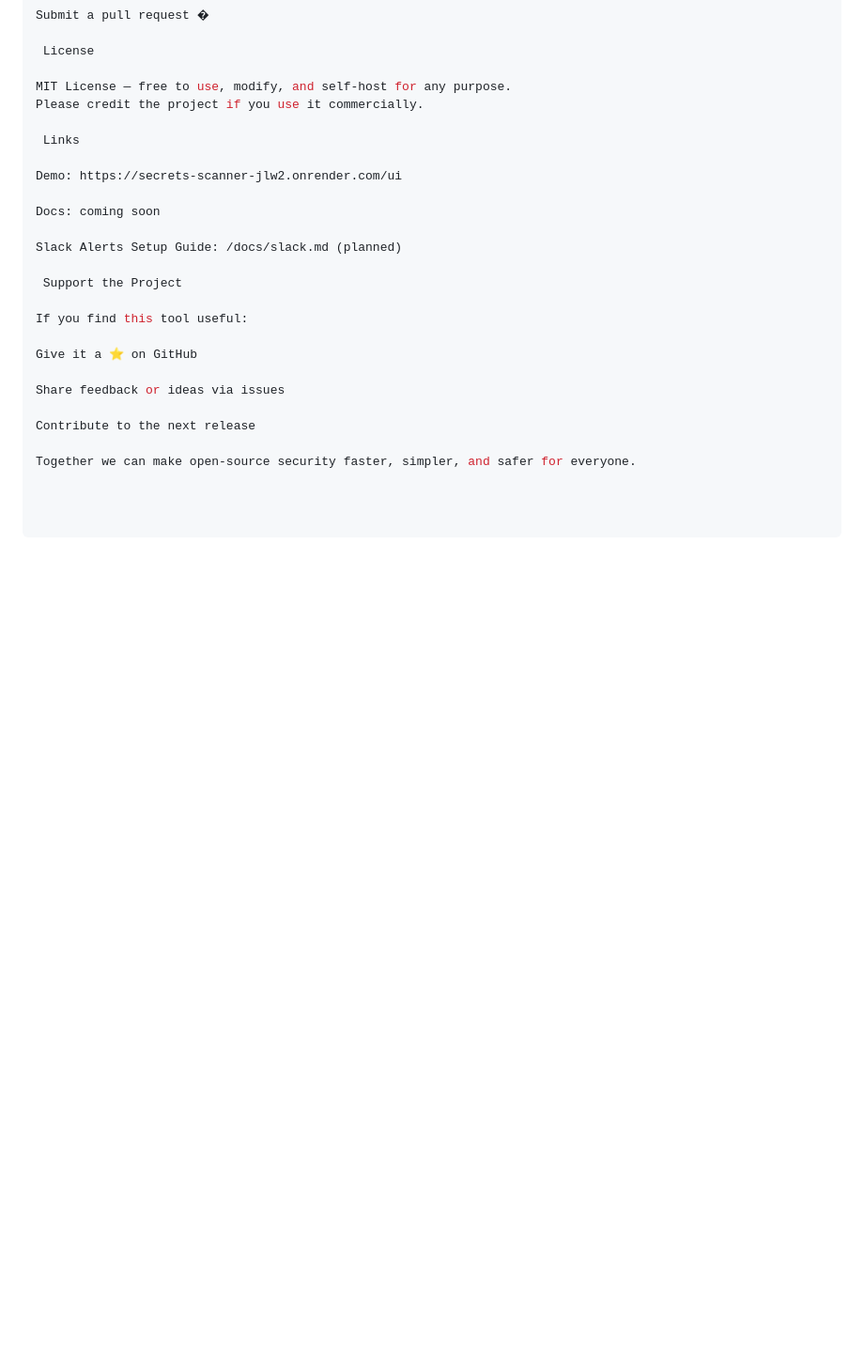
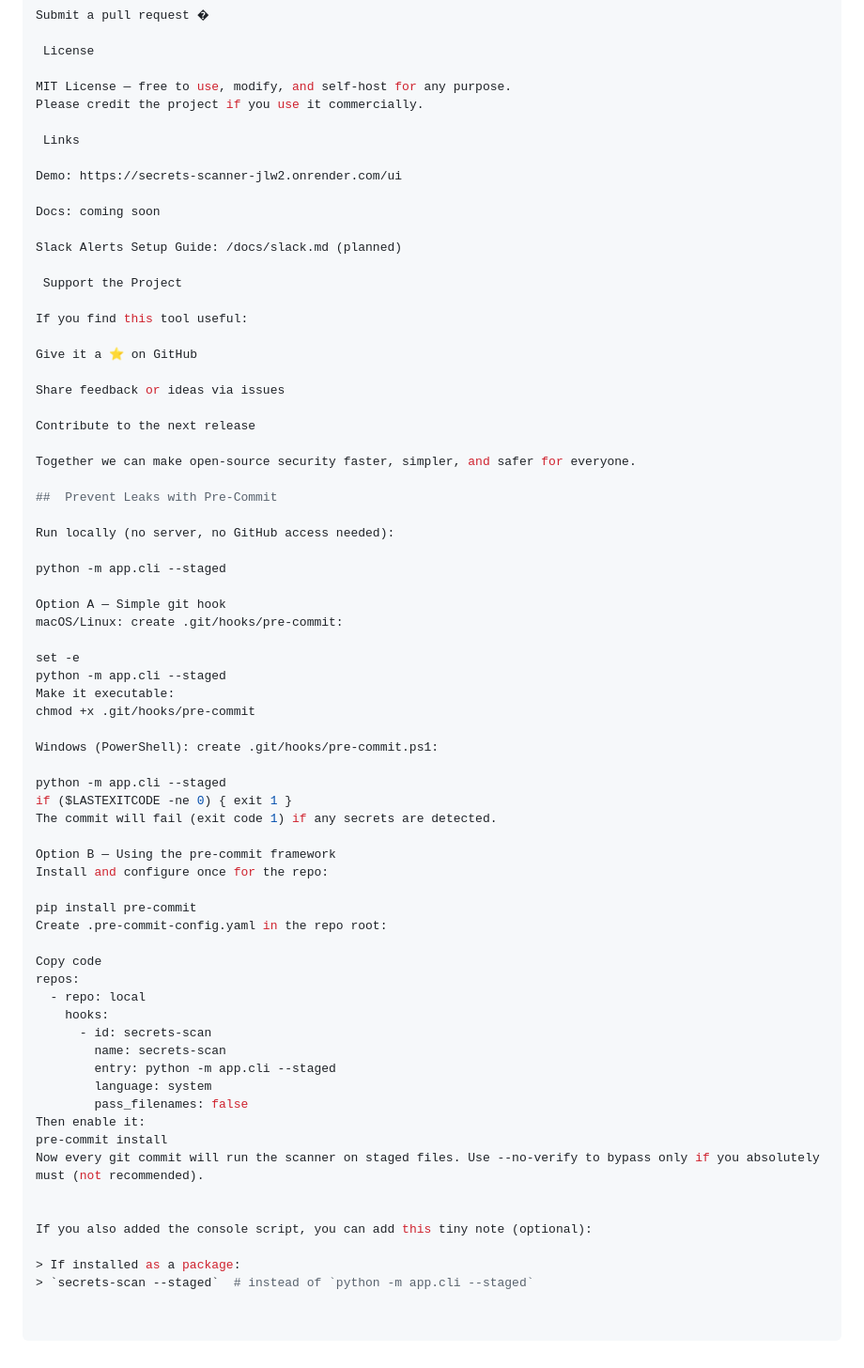
Before and after one commit to AMOSFinds/secrets-scanner, a Markdown page: README.md, the part around the change. Shown at 94% size. Drawn GitHub-style; blank space fills up the shorter version.

```diff
--- a/README.md
+++ b/README.md
@@ -155,3 +155,48 @@ Share feedback or ideas via issues
 Contribute to the next release
 
 Together we can make open-source security faster, simpler, and safer for everyone.
+
+##  Prevent Leaks with Pre-Commit
+
+Run locally (no server, no GitHub access needed):
+
+python -m app.cli --staged
+
+Option A — Simple git hook
+macOS/Linux: create .git/hooks/pre-commit:
+
+set -e
+python -m app.cli --staged
+Make it executable:
+chmod +x .git/hooks/pre-commit
+
+Windows (PowerShell): create .git/hooks/pre-commit.ps1:
+
+python -m app.cli --staged
+if ($LASTEXITCODE -ne 0) { exit 1 }
+The commit will fail (exit code 1) if any secrets are detected.
+
+Option B — Using the pre-commit framework
+Install and configure once for the repo:
+
+pip install pre-commit
+Create .pre-commit-config.yaml in the repo root:
+
+Copy code
+repos:
+  - repo: local
+    hooks:
+      - id: secrets-scan
+        name: secrets-scan
+        entry: python -m app.cli --staged
+        language: system
+        pass_filenames: false
+Then enable it:
+pre-commit install
+Now every git commit will run the scanner on staged files. Use --no-verify to bypass only if you absolutely must (not recommended).
+
+
+If you also added the console script, you can add this tiny note (optional):
+
+> If installed as a package:
+> `secrets-scan --staged`  # instead of `python -m app.cli --staged`
```
